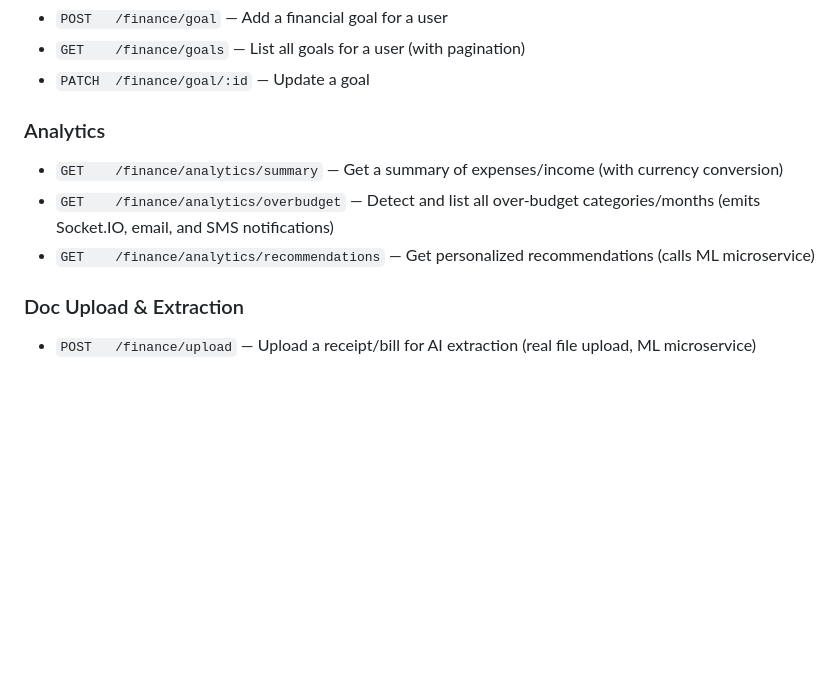
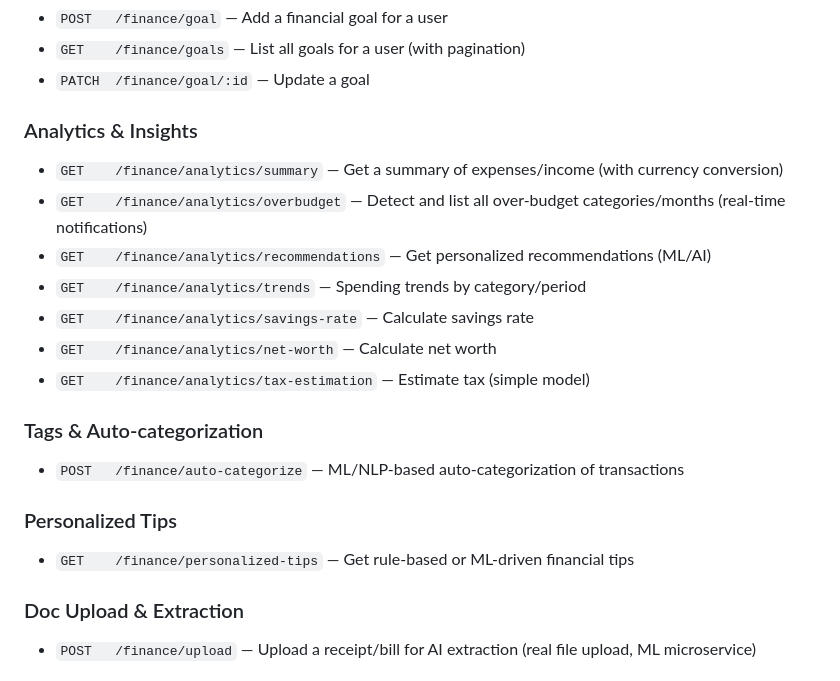
Before and after one commit to AnushkaShendge/ODOO, a Markdown page: README.md, the part around the change printed below. GitHub-like rendering; blank space fills up the shorter version.

```diff
--- a/README.md
+++ b/README.md
@@ -51,10 +53,20 @@ This document describes the **Finance (Shree) backend module** for the Saheli pl
 - `GET    /finance/goals` — List all goals for a user (with pagination)
 - `PATCH  /finance/goal/:id` — Update a goal
 
-### Analytics
+### Analytics & Insights
 - `GET    /finance/analytics/summary` — Get a summary of expenses/income (with currency conversion)
-- `GET    /finance/analytics/overbudget` — Detect and list all over-budget categories/months (emits Socket.IO, email, and SMS notifications)
-- `GET    /finance/analytics/recommendations` — Get personalized recommendations (calls ML microservice)
+- `GET    /finance/analytics/overbudget` — Detect and list all over-budget categories/months (real-time notifications)
+- `GET    /finance/analytics/recommendations` — Get personalized recommendations (ML/AI)
+- `GET    /finance/analytics/trends` — Spending trends by category/period
+- `GET    /finance/analytics/savings-rate` — Calculate savings rate
+- `GET    /finance/analytics/net-worth` — Calculate net worth
+- `GET    /finance/analytics/tax-estimation` — Estimate tax (simple model)
+
+### Tags & Auto-categorization
+- `POST   /finance/auto-categorize` — ML/NLP-based auto-categorization of transactions
+
+### Personalized Tips
+- `GET    /finance/personalized-tips` — Get rule-based or ML-driven financial tips
 
 ### Doc Upload & Extraction
 - `POST   /finance/upload` — Upload a receipt/bill for AI extraction (real file upload, ML microservice)
```
Also changed, not shown: other parts of README.md (+72 -48 lines).
